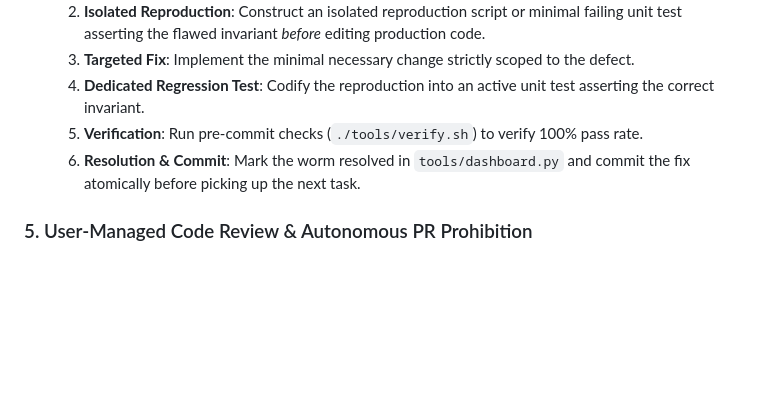
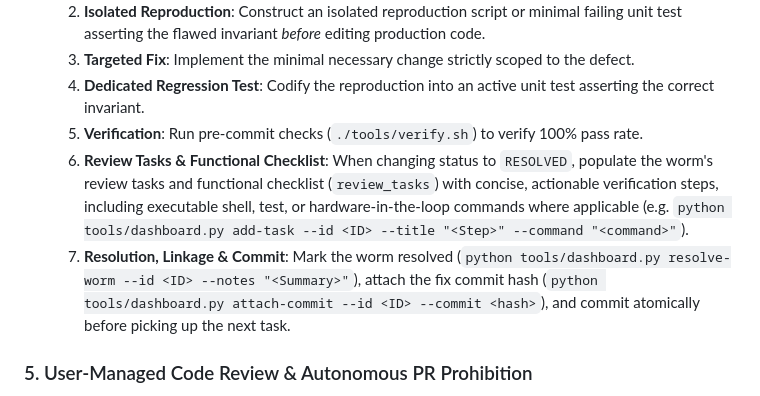
Before and after one commit to picklethecat1488-hue/firmware, a Markdown page: GEMINI.md, the part around the change. Rendered like a GitHub page; blank space fills up the shorter version.

```diff
--- a/GEMINI.md
+++ b/GEMINI.md
@@ -95,7 +95,8 @@ Host anvil
   3. **Targeted Fix**: Implement the minimal necessary change strictly scoped to the defect.
   4. **Dedicated Regression Test**: Codify the reproduction into an active unit test asserting the correct invariant.
   5. **Verification**: Run pre-commit checks (`./tools/verify.sh`) to verify 100% pass rate.
-  6. **Resolution & Commit**: Mark the worm resolved in `tools/dashboard.py` and commit the fix atomically before picking up the next task.
+  6. **Review Tasks & Functional Checklist**: When changing status to `RESOLVED`, populate the worm's review tasks and functional checklist (`review_tasks`) with concise, actionable verification steps, including executable shell, test, or hardware-in-the-loop commands where applicable (e.g. `python tools/dashboard.py add-task --id <ID> --title "<Step>" --command "<command>"`).
+  7. **Resolution, Linkage & Commit**: Mark the worm resolved (`python tools/dashboard.py resolve-worm --id <ID> --notes "<Summary>"`), attach the fix commit hash (`python tools/dashboard.py attach-commit --id <ID> --commit <hash>`), and commit atomically before picking up the next task.
 
 ### 5. User-Managed Code Review & Autonomous PR Prohibition
 * The assistant is strictly PROHIBITED from autonomously creating pull requests (`gh pr create`) or merging pull requests (`gh pr merge`). All pull request creation, peer code reviews, and PR merges MUST be performed manually by the user.
```
Also changed, not shown: docs/vcs_code_review.md (+4 -0 lines).
